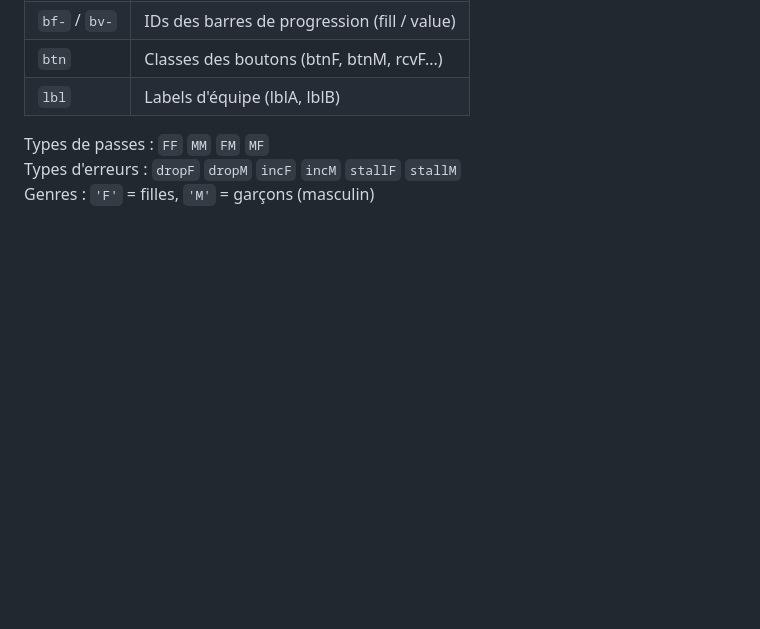
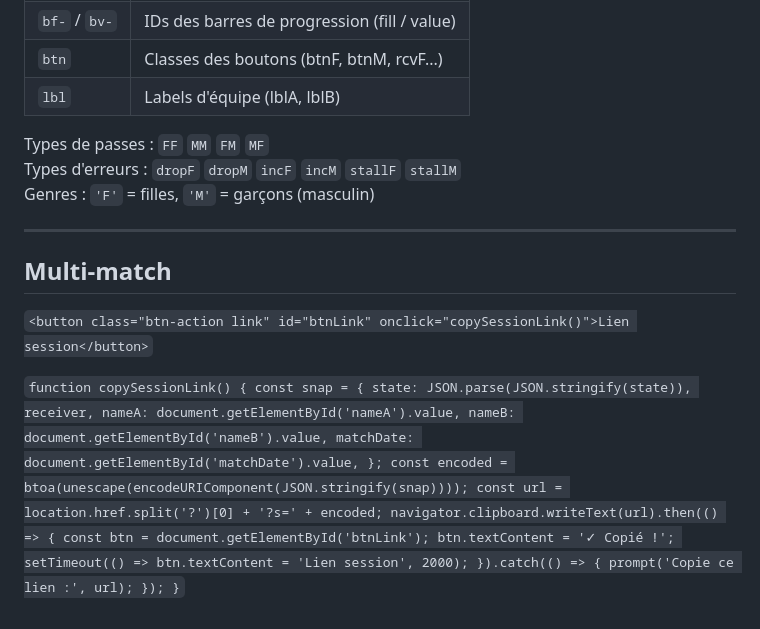
Before and after one commit to eliejesuran/mix, a Markdown page: claude.md, the part around the change. GitHub-like rendering; blank space fills up the shorter version.

Commit message:
ajout de la création de lien dans le md

```diff
--- a/claude.md
+++ b/claude.md
@@ -306,3 +306,26 @@ Plusieurs approches possibles selon les contraintes d'infrastructure :
 Types de passes : `FF` `MM` `FM` `MF`
 Types d'erreurs : `dropF` `dropM` `incF` `incM` `stallF` `stallM`
 Genres : `'F'` = filles, `'M'` = garçons (masculin)
+
+---
+## Multi-match
+`<button class="btn-action link" id="btnLink" onclick="copySessionLink()">Lien session</button>`
+
+`function copySessionLink() {
+  const snap = {
+    state: JSON.parse(JSON.stringify(state)),
+    receiver,
+    nameA: document.getElementById('nameA').value,
+    nameB: document.getElementById('nameB').value,
+    matchDate: document.getElementById('matchDate').value,
+  };
+  const encoded = btoa(unescape(encodeURIComponent(JSON.stringify(snap))));
+  const url = location.href.split('?')[0] + '?s=' + encoded;
+  navigator.clipboard.writeText(url).then(() => {
+    const btn = document.getElementById('btnLink');
+    btn.textContent = '✓ Copié !';
+    setTimeout(() => btn.textContent = 'Lien session', 2000);
+  }).catch(() => {
+    prompt('Copie ce lien :', url);
+  });
+}`
```
